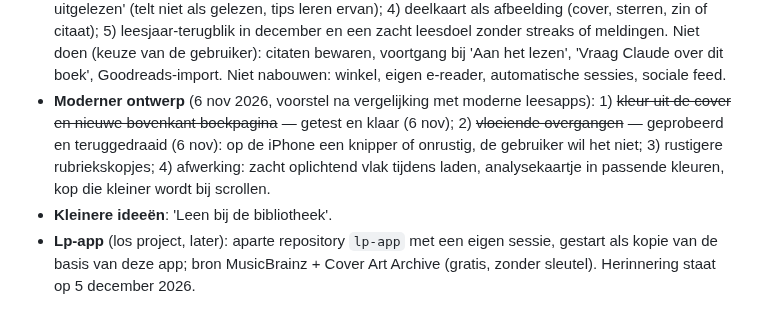
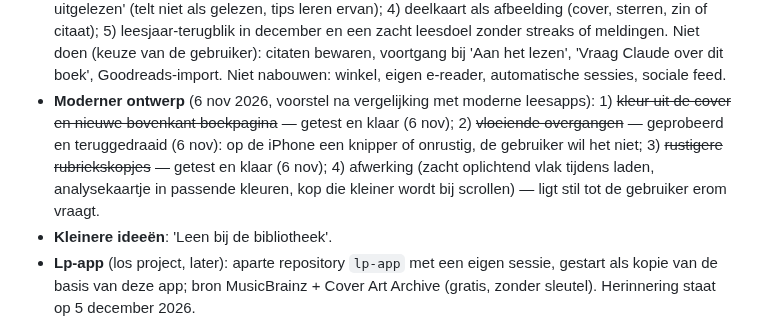
Before and after one commit to wfrd1978/boeken-app, a Markdown page: CLAUDE.md, the part around the change. Drawn GitHub-style.

Commit message:
Getest en klaar: rustigere kopjes
Co-Authored-By: Claude Opus 5.5 <noreply@anthropic.com>
Claude-Session: https://claude.ai/code/session_013cYD8tQR5LNYySVuVo5SHj

```diff
--- a/CLAUDE.md
+++ b/CLAUDE.md
@@ -92,6 +92,6 @@ Volgorde en keuzes bepaalt de gebruiker; bij elk idee eerst kort de opties en ko
 - ~~Zoek uit de balk onderin~~ — niet doen, de gebruiker houdt de balk zo.
 - ~~**Leesanalyse per maand en leesprofiel**~~ — gebouwd, getest en klaar (4 nov): elke maand de vraag 'Wil je een analyse?' met een rapport (aantal en tempo, genres en leesvorm, sterren en hoogtepunten, schrijvers en reeksen; cijfers door de app, verhaal via de Claude-app), en een knop bij het profiel die via Claude een leesprofiel maakt voor het vak 'Mijn lezersprofiel'. Geen leessnelheid per boek (keuze van de gebruiker).
 - **Plan na vergelijking met Readwise Books** (6 nov 2026): de gebruiker wil alleen 3) status 'Niet uitgelezen' (telt niet als gelezen, tips leren ervan); 4) deelkaart als afbeelding (cover, sterren, zin of citaat); 5) leesjaar-terugblik in december en een zacht leesdoel zonder streaks of meldingen. Niet doen (keuze van de gebruiker): citaten bewaren, voortgang bij 'Aan het lezen', 'Vraag Claude over dit boek', Goodreads-import. Niet nabouwen: winkel, eigen e-reader, automatische sessies, sociale feed.
-- **Moderner ontwerp** (6 nov 2026, voorstel na vergelijking met moderne leesapps): 1) ~~kleur uit de cover en nieuwe bovenkant boekpagina~~ — getest en klaar (6 nov); 2) ~~vloeiende overgangen~~ — geprobeerd en teruggedraaid (6 nov): op de iPhone een knipper of onrustig, de gebruiker wil het niet; 3) rustigere rubriekskopjes; 4) afwerking: zacht oplichtend vlak tijdens laden, analysekaartje in passende kleuren, kop die kleiner wordt bij scrollen.
+- **Moderner ontwerp** (6 nov 2026, voorstel na vergelijking met moderne leesapps): 1) ~~kleur uit de cover en nieuwe bovenkant boekpagina~~ — getest en klaar (6 nov); 2) ~~vloeiende overgangen~~ — geprobeerd en teruggedraaid (6 nov): op de iPhone een knipper of onrustig, de gebruiker wil het niet; 3) ~~rustigere rubriekskopjes~~ — getest en klaar (6 nov); 4) afwerking (zacht oplichtend vlak tijdens laden, analysekaartje in passende kleuren, kop die kleiner wordt bij scrollen) — ligt stil tot de gebruiker erom vraagt.
 - **Kleinere ideeën**: 'Leen bij de bibliotheek'.
 - **Lp-app** (los project, later): aparte repository `lp-app` met een eigen sessie, gestart als kopie van de basis van deze app; bron MusicBrainz + Cover Art Archive (gratis, zonder sleutel). Herinnering staat op 5 december 2026.
```
